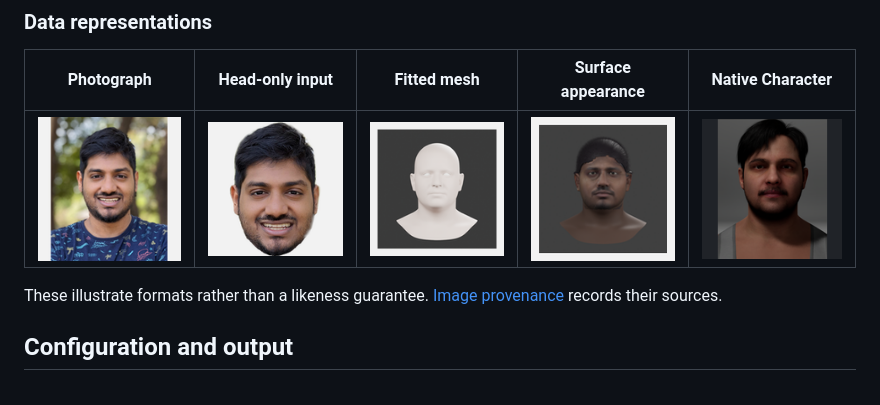
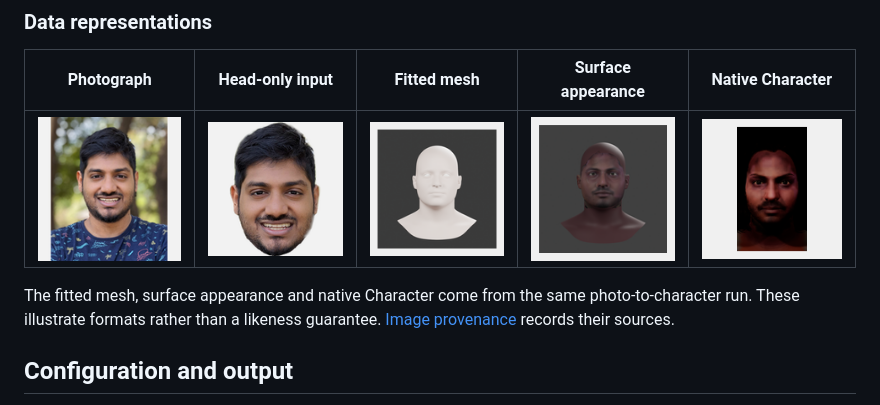
Before and after one commit to Arka95/ailias, a Markdown page: README.md, the part around the change. Rendered like a GitHub page; pictures changed too: docs/images/pipeline/appearance.png, docs/images/pipeline/clay.png, docs/images/pipeline/native-appearance.png.

Commit message:
Refresh README stage images from retained photo-to-character outputs
Use fitted mesh, surface appearance and native Character previews from the same recorded run. Record their verified source hashes and reproducible thumbnail transforms without rerendering or changing source assets.

Co-authored-by: Copilot <223556219+Copilot@users.noreply.github.com>

Copilot-Session: eafc4bf7-11d2-487f-8bef-a954d3cb0200

```diff
--- a/README.md
+++ b/README.md
@@ -79,7 +79,8 @@ of the internal `head_reconstruction`, `metahuman` and `pipelines` package names
 |---|---|---|---|---|
 | ![Photograph](docs/images/pipeline/portrait.png) | ![Head-only crop](docs/images/pipeline/cutout.png) | ![Neutral mesh](docs/images/pipeline/clay.png) | ![Surface appearance](docs/images/pipeline/appearance.png) | ![Editable native Character](docs/images/pipeline/native-appearance.png) |
 
-These illustrate formats rather than a likeness guarantee.
+The fitted mesh, surface appearance and native Character come from the same
+photo-to-character run. These illustrate formats rather than a likeness guarantee.
 [Image provenance](docs/images/pipeline/provenance.json) records their sources.
 
 ## Configuration and output
```
Also changed, not shown: 1 other file.
